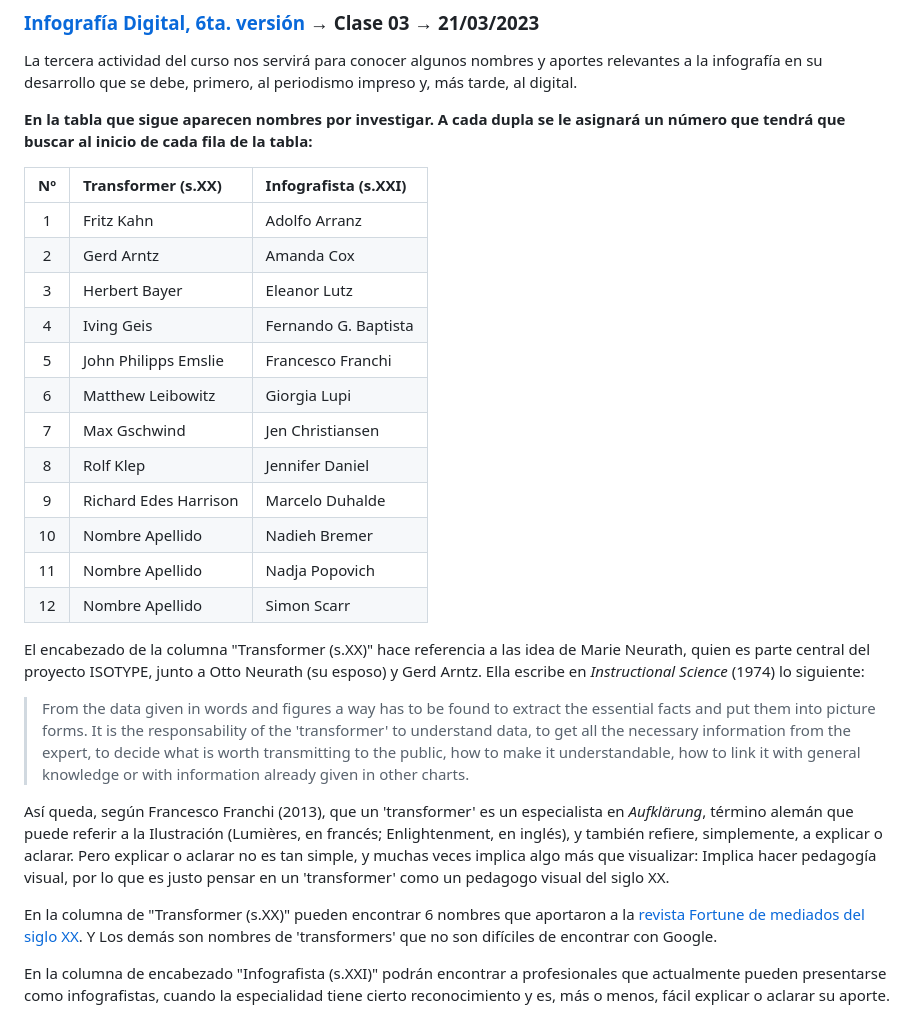
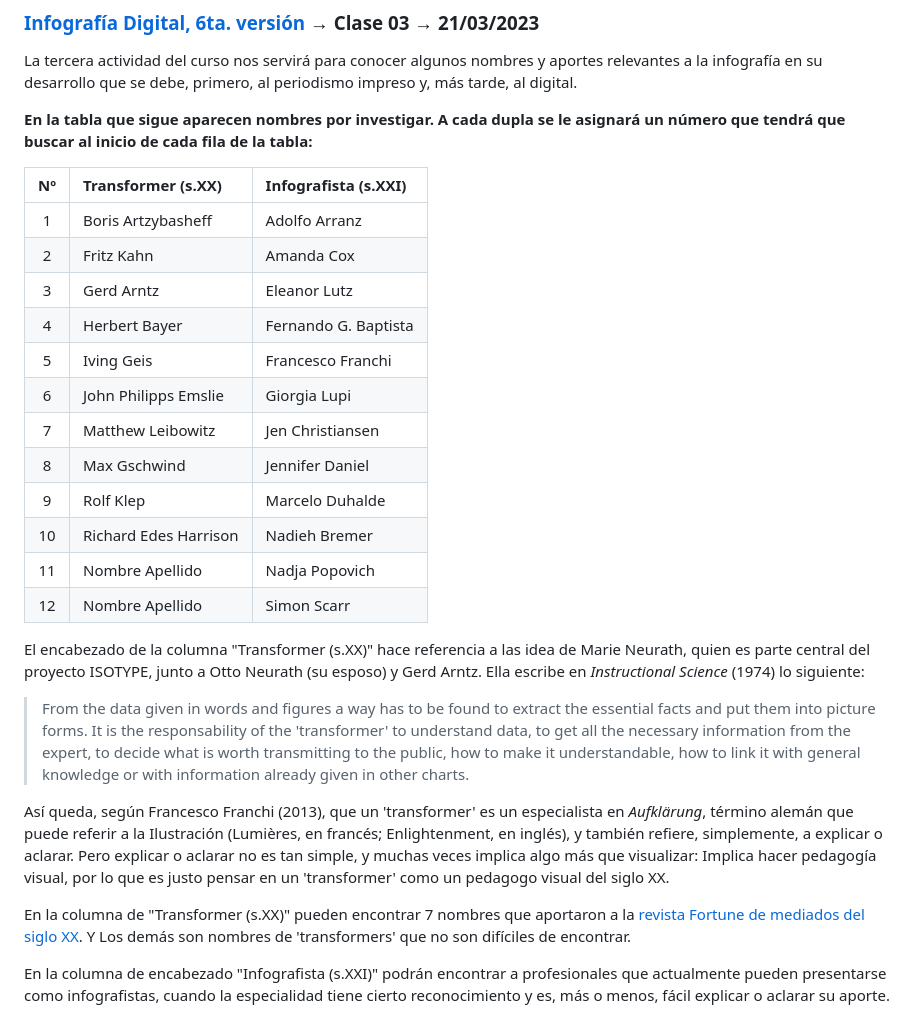
Before and after one commit to profesorfaco/dno075-2023-1, a Markdown page: clase-03/README.md, the part around the change. Drawn GitHub-style.

```diff
--- a/clase-03/README.md
+++ b/clase-03/README.md
@@ -8,18 +8,19 @@ La tercera actividad del curso nos servirá para conocer algunos nombres y aport
 
 | Nº | Transformer (s.XX) | Infografista (s.XXI) |
 |:----:|:---------------|:---------------|
-| 1 | Fritz Kahn | Adolfo Arranz |
-| 2 | Gerd Arntz | Amanda Cox |
-| 3 | Herbert Bayer | Eleanor Lutz |
-| 4 | Iving Geis | Fernando G. Baptista  |
-| 5 | John Philipps Emslie | Francesco Franchi |
-| 6 | Matthew Leibowitz | Giorgia Lupi |
-| 7 | Max Gschwind | Jen Christiansen |
-| 8 | Rolf Klep | Jennifer Daniel |
-| 9 | Richard Edes Harrison | Marcelo Duhalde |
-| 10 |  Nombre Apellido | Nadieh Bremer |
-| 11 |  Nombre Apellido | Nadja Popovich |
-| 12 |  Nombre Apellido | Simon Scarr |
+| 1 | Boris Artzybasheff | Adolfo Arranz |
+| 2 | Fritz Kahn | Amanda Cox |
+| 3 | Gerd Arntz | Eleanor Lutz |
+| 4 | Herbert Bayer | Fernando G. Baptista  |
+| 5 | Iving Geis | Francesco Franchi |
+| 6 | John Philipps Emslie | Giorgia Lupi |
+| 7 | Matthew Leibowitz | Jen Christiansen |
+| 8 | Max Gschwind | Jennifer Daniel |
+| 9 | Rolf Klep | Marcelo Duhalde |
+| 10 | Richard Edes Harrison | Nadieh Bremer |
+| 11 | Nombre Apellido | Nadja Popovich |
+| 12 | Nombre Apellido | Simon Scarr |
+
 
 
 El encabezado de la columna "Transformer (s.XX)" hace referencia a las idea de Marie Neurath, quien es parte central del proyecto ISOTYPE, junto a Otto Neurath (su esposo) y Gerd Arntz. Ella escribe en *Instructional Science* (1974) lo siguiente:
@@ -28,7 +29,7 @@ El encabezado de la columna "Transformer (s.XX)" hace referencia a las idea de M
 
 Así queda, según Francesco Franchi (2013), que un 'transformer' es un especialista en *Aufklärung*, término alemán que puede referir a la Ilustración (Lumières, en francés; Enlightenment, en inglés), y también refiere, simplemente, a explicar o aclarar. Pero explicar o aclarar no es tan simple, y muchas veces implica algo más que visualizar: Implica hacer pedagogía visual, por lo que es justo pensar en un 'transformer' como un pedagogo visual del siglo XX.
 
-En la columna de "Transformer (s.XX)" pueden encontrar 6 nombres que aportaron a la [revista Fortune de mediados del siglo XX](https://www.fulltable.com/vts/f/fortune/menub.htm). Y Los demás son nombres de 'transformers' que no son difíciles de encontrar con Google.
+En la columna de "Transformer (s.XX)" pueden encontrar 7 nombres que aportaron a la [revista Fortune de mediados del siglo XX](https://www.fulltable.com/vts/f/fortune/menub.htm). Y Los demás son nombres de 'transformers' que no son difíciles de encontrar.
 
 En la columna de encabezado "Infografista (s.XXI)" podrán encontrar a profesionales que actualmente pueden presentarse como infografistas, cuando la especialidad tiene cierto reconocimiento y es, más o menos, fácil explicar o aclarar su aporte.
 
```
